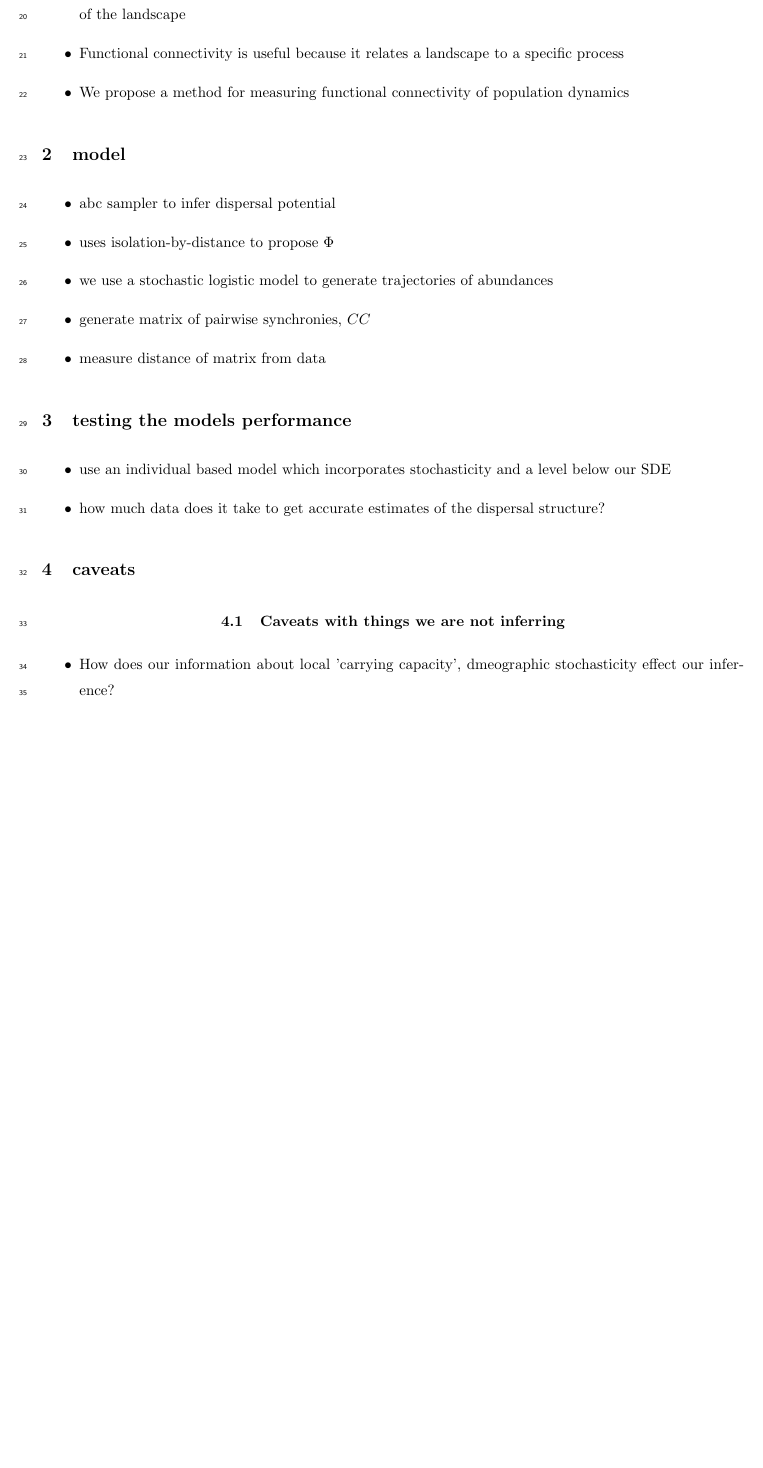
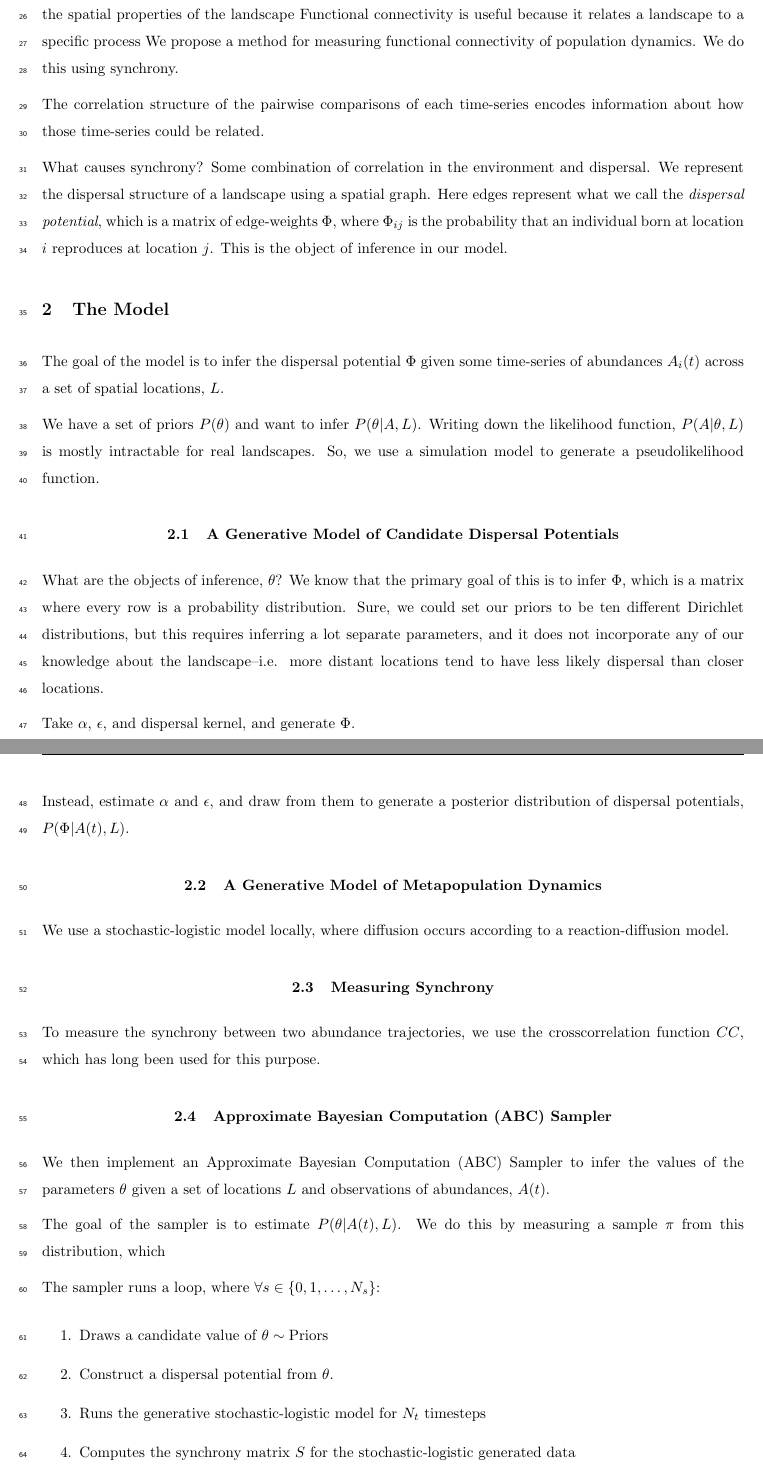
Before and after one commit to gottacatchenall/estimating_dispersal_structure_using_synchrony, a LaTeX paper (main.tex): part of page 3 of 5 before the commit and two parts of pages 3 and 4 of 6 after it, the two joined at a grey line, cut so that both start at the same text, the shorter picture padded with empty space. Compiled offline with pdfLaTeX.

Commit message:
Updates from Overleaf

```diff
--- a/main.tex
+++ b/main.tex
@@ -79,37 +79,62 @@ dang ol absrtact here
 \clearpage
 \section{Introduction}
 
-\begin{itemize}
-    \item Understanding the dispersal structure of a landscape is important
-    \item Most measures of this are structural connectivity, meaning they are derived from the spatial properties of the landscape
-    \item Functional connectivity is useful because it relates a landscape to a specific process
-    \item We propose a method for measuring functional connectivity of population dynamics
-\end{itemize}
+Understanding the dispersal structure of a landscape is important.
+    There are several ways of measuring landscape connectivity.
+    Most measures of this are structural connectivity, meaning they are derived from the spatial properties of the landscape
+    Functional connectivity is useful because it relates a landscape to a specific process
+We propose a method for measuring functional connectivity of population dynamics. We do this using synchrony.
 
-\section{model}
+The correlation structure of the pairwise comparisons of each time-series encodes information about how those time-series could be related.
 
-\begin{itemize}
-    \item abc sampler to infer dispersal potential
-    \item uses isolation-by-distance to propose $\Phi$
-    \item we use a stochastic logistic model to generate trajectories of abundances
-    \item generate matrix of pairwise synchronies, $CC$
-    \item measure distance of matrix from data
-\end{itemize}
+What causes synchrony? Some combination of correlation in the environment and dispersal.
+We represent the dispersal structure of a landscape using a spatial graph. Here edges represent what we call
+the \textit{dispersal potential}, which is a matrix of edge-weights $\Phi$, where $\Phi_{ij}$ is the probability that an individual born at location $i$ reproduces at location $j$. This is the object of inference in our model.
+
+\section{The Model}
+
+The goal of the model is to infer the dispersal potential $\Phi$ given some time-series of abundances $A_i(t)$ across a set of spatial locations, $L$.
+
+We have a set of priors $P(\theta)$ and want to infer $P(\theta | A, L)$. Writing down the likelihood function, $P(A | \theta, L)$ is mostly intractable for real landscapes. So, we use a simulation model to generate a pseudolikelihood function.
 
 
-\section{testing the models performance}
+\subsection{A Generative Model of Candidate Dispersal Potentials}
 
-\begin{itemize}
-    \item use an individual based model which incorporates stochasticity and a level below our SDE
-    \item how much data does it take to get accurate estimates of the dispersal structure?
-\end{itemize}
+What are the objects of inference, $\theta$? We know that the primary goal of this
+is to infer $\Phi$, which is a matrix where every row is a probability distribution.
+Sure, we could set our priors to be ten different Dirichlet distributions, but this requires
+inferring a lot separate parameters, and it does not incorporate any of our knowledge about the landscape--i.e. more distant locations tend to have less likely dispersal than closer locations.
+
+
+Take $\alpha$, $\epsilon$, and dispersal kernel, and generate $\Phi$.
+
+Instead, estimate $\alpha$ and $\epsilon$, and draw from them to generate a
+posterior distribution of dispersal potentials, $P(\Phi | A(t), L)$.
+
+
+\subsection{A Generative Model of Metapopulation Dynamics}
+
+We use a stochastic-logistic model locally, where diffusion occurs according to a reaction-diffusion model.
 
 
 
-\section{caveats}
-\subsection{Caveats with things we are not inferring}
-\begin{itemize}
-    \item How does our information about local 'carrying capacity', dmeographic stochasticity
-        effect our inference?
-\end{itemize}
+\subsection{Measuring Synchrony}
 
+To measure the synchrony between two abundance trajectories, we use the crosscorrelation function $CC$, which has long been used for this purpose.
+
+
+\subsection{Approximate Bayesian Computation (ABC) Sampler}
+
+We then implement an Approximate Bayesian Computation (ABC) Sampler to infer
+the values of the parameters $\theta$ given a set of locations $L$ and observations of
+abundances, $A(t)$.
+
+The goal of the sampler is to estimate $P(\theta | A(t), L)$. We do this by measuring a sample $\pi$ from this distribution, which
+
+The sampler runs a loop, where $\forall s \in \{0,1,\dots,N_s\}$:
+\begin{enumerate}
+    \item Draws a candidate value of $\theta \sim \text{Priors}$
+    \item Construct a dispersal potential from $\theta$.
+    \item Runs the generative stochastic-logistic model for $N_t$ timesteps
+    \item Computes the synchrony matrix $S$ for the stochastic-logistic generated data
+    \item Computes the distance $d$ between the stochastic-logistic synchrony matrix $S$ and the empirical synchrony matrix $\hat{S}$
```
Also changed, not shown: main.tex (29 more changed lines).
